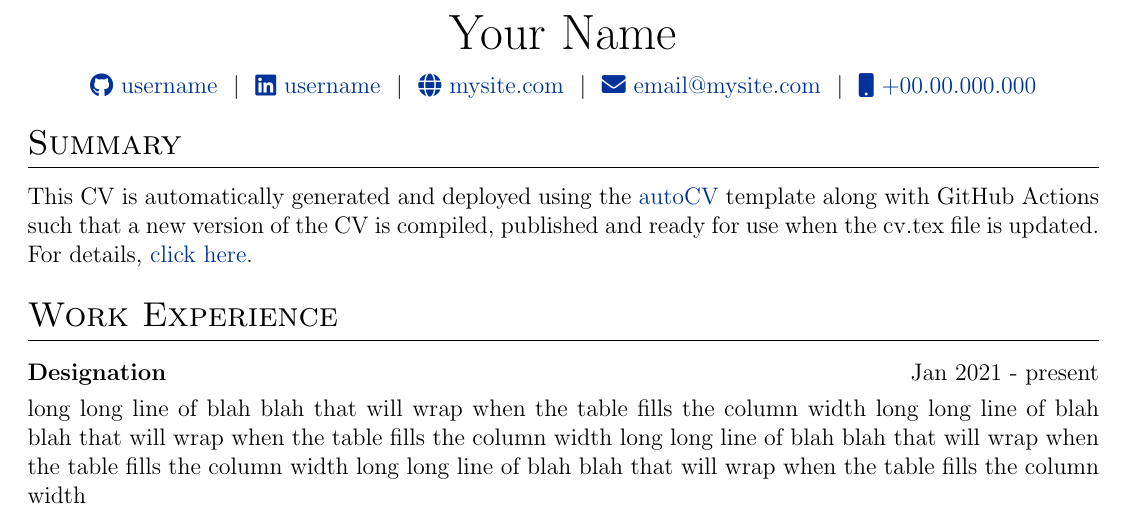
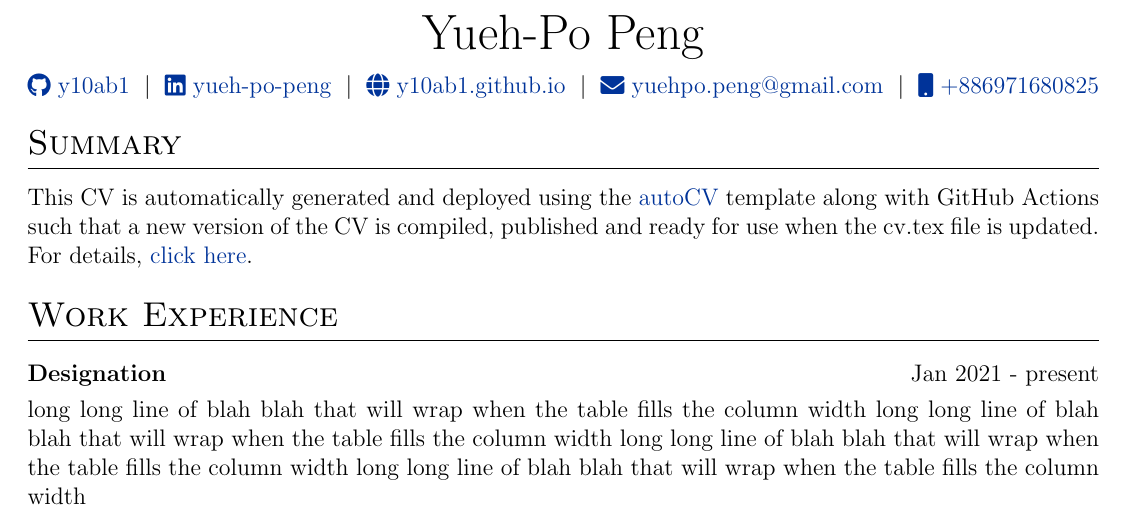
Before and after one commit to y10ab1/myCV, a LaTeX CV (cv.tex): part of the page, cut at the place of the change. Compiled offline with pdfLaTeX.

Commit message:
Update cv.tex

```diff
--- a/cv.tex
+++ b/cv.tex
@@ -116,12 +116,12 @@
 % \end{tabularx}
 
 \begin{tabularx}{\linewidth}{@{} C @{}}
-\Huge{Your Name} \\[7.5pt]
-\href{https://github.com/username}{\raisebox{-0.05\height}\faGithub\ username} \ $|$ \
-\href{https://linkedin.com/in/username}{\raisebox{-0.05\height}\faLinkedin\ username} \ $|$ \
-\href{https://mysite.com}{\raisebox{-0.05\height}\faGlobe \ mysite.com} \ $|$ \
-\href{mailto:email@mysite.com}{\raisebox{-0.05\height}\faEnvelope \ email@mysite.com} \ $|$ \
-\href{tel:+000000000000}{\raisebox{-0.05\height}\faMobile \ +00.00.000.000} \\
+\Huge{Yueh-Po Peng} \\[7.5pt]
+\href{https://github.com/y10ab1}{\raisebox{-0.05\height}\faGithub\ y10ab1} \ $|$ \
+\href{https://linkedin.com/in/yueh-po-peng}{\raisebox{-0.05\height}\faLinkedin\ yueh-po-peng} \ $|$ \
+\href{https://y10ab1.github.io}{\raisebox{-0.05\height}\faGlobe \ y10ab1.github.io} \ $|$ \
+\href{mailto:yuehpo.peng@gmail.com}{\raisebox{-0.05\height}\faEnvelope \ yuehpo.peng@gmail.com} \ $|$ \
+\href{tel:+886971680825}{\raisebox{-0.05\height}\faMobile \ +886971680825} \\
 \end{tabularx}
 
 %----------------------------------------------------------------------------------------
```
